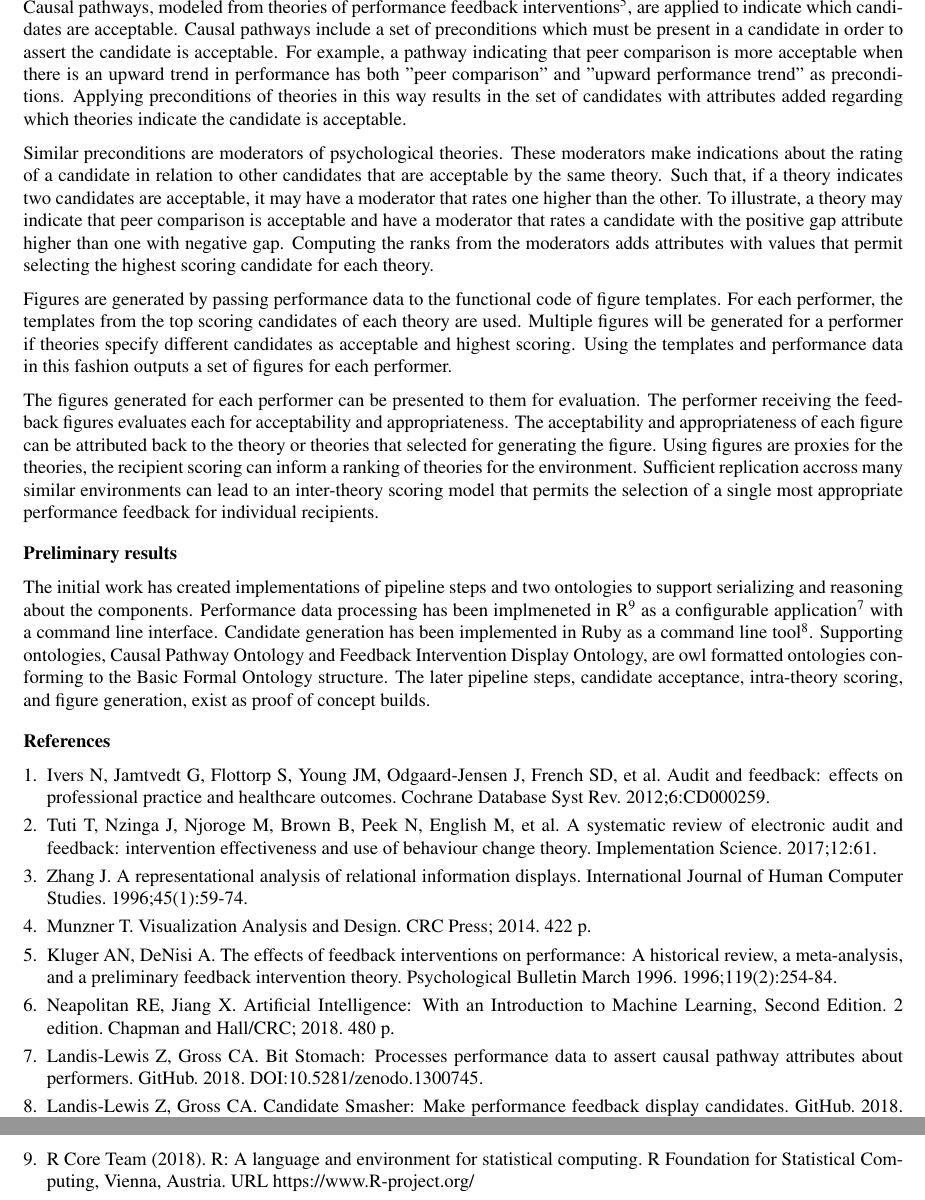
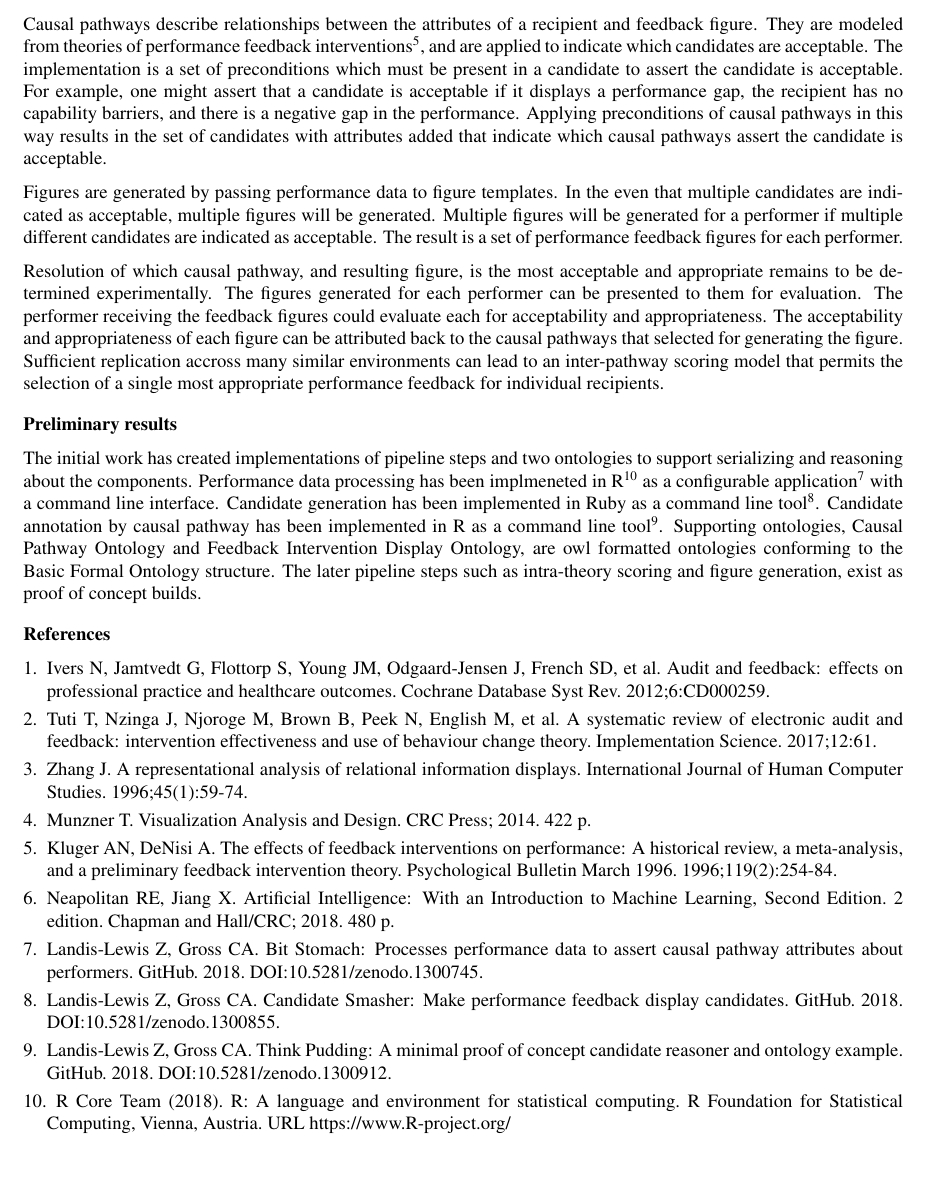
Before and after one commit to Display-Lab/vert-ramp-affirmation, a LaTeX document (doc/amia_abstract/content.tex): two parts of pages 2 and 3 of 3 before the commit and part of page 2 of 2 after it, the two joined at a grey line, cut at the place of the change, the shorter picture padded with empty space. Compiled offline with pdfLaTeX.

Commit message:
Refactor to accomodate amia rejection reviews. Drop moderators: not implemented nor sufficiently explained. Simplify causal pathway explanation. Frame scoring as subsequent experiment concept. Add think pudding reference.

```diff
--- a/doc/amia_abstract/content.tex
+++ b/doc/amia_abstract/content.tex
@@ -44,43 +44,31 @@ Template attributes, unlike performer attributes, are known before runtime.
 For instance, a template that can display performance from multiple performers would have a peer comparison attribute as will all the candidates generated from this template.
 Combining each recipient in turn with each template yields the cartesian product of the sets.
 
-Causal pathways, modeled from theories of performance feedback interventions\cite{kluger1996}, are applied to indicate which candidates are acceptable.
-Causal pathways include a set of preconditions which must be present in a candidate in order to assert the candidate is acceptable.
-For example, a pathway indicating that peer comparison is more acceptable when there is an upward trend in performance has both "peer comparison" and "upward performance trend" as preconditions.
-Applying preconditions of theories in this way results in the set of candidates with attributes added regarding which theories indicate the candidate is acceptable.
+Causal pathways describe relationships between the attributes of a recipient and feedback figure.
+They are modeled from theories of performance feedback interventions\cite{kluger1996}, and are applied to indicate which candidates are acceptable.
+The implementation is a set of preconditions which must be present in a candidate to assert the candidate is acceptable.
+For example, one might assert that a candidate is acceptable if it displays a performance gap, the recipient has no capability barriers, and there is a negative gap in the performance.
+Applying preconditions of causal pathways in this way results in the set of candidates with attributes added that indicate which causal pathways assert the candidate is acceptable.
 
-Similar preconditions are moderators of psychological theories.
-These moderators make indications about the rating of a candidate in relation to other candidates that are acceptable by the same theory.
-Such that, if a theory indicates two candidates are acceptable, it may have a moderator that rates one higher than the other.
-To illustrate, a theory may indicate that peer comparison is acceptable and have a moderator that rates a candidate with the positive gap attribute higher than one with negative gap.
-Computing the ranks from the moderators adds attributes with values that permit selecting the highest scoring candidate for each theory.
+Figures are generated by passing performance data to figure templates.
+In the even that multiple candidates are indicated as acceptable, multiple figures will be generated.
+Multiple figures will be generated for a performer if multiple different candidates are indicated as acceptable.
+The result is a set of performance feedback figures for each performer.
 
-% Figures are generated by passing performance data to the functional code of figure templates.
-% For each performer, the templates from the top scoring candidates of each theory are used.
-% Multiple theories could agree on a candidate.
-% In these cases, only one figure is generated.
-% In the cases where multiple theories agree on a candidate for a performer, only one figure is generated.
-% Conversly, multiple figures will be generated for a performer if theories specify different candidates as acceptable and highest scoring.
-% Using the templates and performance data in this fashion outputs a set of figures for each performer.
-
-Figures are generated by passing performance data to the functional code of figure templates.
-For each performer, the templates from the top scoring candidates of each theory are used.
-Multiple figures will be generated for a performer if theories specify different candidates as acceptable and highest scoring.
-Using the templates and performance data in this fashion outputs a set of figures for each performer.
-
+Resolution of which causal pathway, and resulting figure, is the most acceptable and appropriate remains to be determined experimentally.
 The figures generated for each performer can be presented to them for evaluation.
-The performer receiving the feedback figures evaluates each for acceptability and appropriateness.
-The acceptability and appropriateness of each figure can be attributed back to the theory or theories that selected for generating the figure.
-Using figures are proxies for the theories, the recipient scoring can inform a ranking of theories for the environment.
-Sufficient replication accross many similar environments can lead to an inter-theory scoring model that permits the selection of a single most appropriate performance feedback for individual recipients.
+The performer receiving the feedback figures could evaluate each for acceptability and appropriateness.
+The acceptability and appropriateness of each figure can be attributed back to the causal pathways that selected for generating the figure.
+Sufficient replication accross many similar environments can lead to an inter-pathway scoring model that permits the selection of a single most appropriate performance feedback for individual recipients.
 
 \section*{Preliminary results}
 
 The initial work has created implementations of pipeline steps and two ontologies to support serializing and reasoning about the components.
 Performance data processing has been implmeneted in R\cite{rcoreteam2018} as a configurable application\cite{bitstomach2018} with a command line interface.
 Candidate generation has been implemented in Ruby as a command line tool\cite{cansmash2018}.
+Candidate annotation by causal pathway has been implemented in R as a command line tool\cite{thinkpudding2018}.
 Supporting ontologies, Causal Pathway Ontology and Feedback Intervention Display Ontology, are owl formatted ontologies conforming to the Basic Formal Ontology structure.
-The later pipeline steps, candidate acceptance, intra-theory scoring, and figure generation, exist as proof of concept builds.
+The later pipeline steps such as intra-theory scoring and figure generation, exist as proof of concept builds.
 
 \makeatletter
 \renewcommand{\@biblabel}[1]{\hfill #1.}
@@ -107,7 +95,8 @@ Neapolitan RE, Jiang X. Artificial Intelligence: With an Introduction to Machine
 Landis-Lewis Z, Gross CA. Bit Stomach: Processes performance data to assert causal pathway attributes about performers. GitHub. 2018. DOI:10.5281/zenodo.1300745.
 \bibitem{cansmash2018}
 Landis-Lewis Z, Gross CA. Candidate Smasher: Make performance feedback display candidates. GitHub. 2018. DOI:10.5281/zenodo.1300855.
-
+\bibitem{thinkpudding2018}
+Landis-Lewis Z, Gross CA. Think Pudding: A minimal proof of concept candidate reasoner and ontology example. GitHub. 2018. DOI:10.5281/zenodo.1300912.
 \bibitem{rcoreteam2018}
 R Core Team (2018). R: A language and environment for statistical computing. R Foundation for Statistical Computing, Vienna, Austria. URL https://www.R-project.org/
 
```
